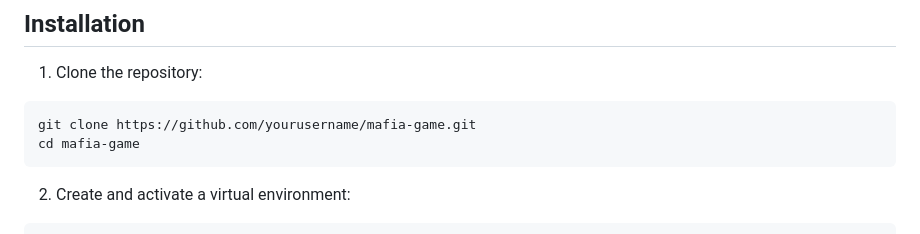
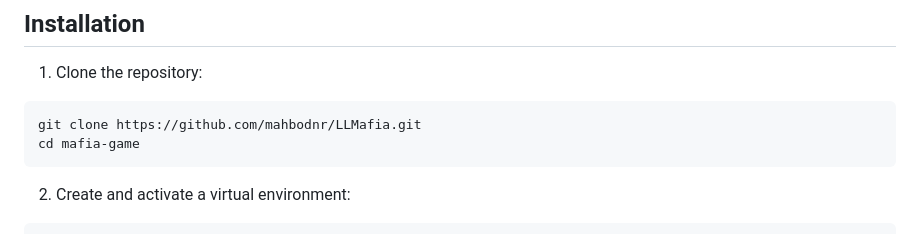
Before and after one commit to mahbodnr/LLMafia, a Markdown page: README.md, the part around the change. Drawn GitHub-style.

Commit message:
fix the link

````diff
--- a/README.md
+++ b/README.md
@@ -40,7 +40,7 @@ Mafia is a social deduction party game (similar to Werewolf) where multiple play
 
 1. Clone the repository:
 ```bash
-git clone https://github.com/yourusername/mafia-game.git
+git clone https://github.com/mahbodnr/LLMafia.git
 cd mafia-game
 ```
 
````
